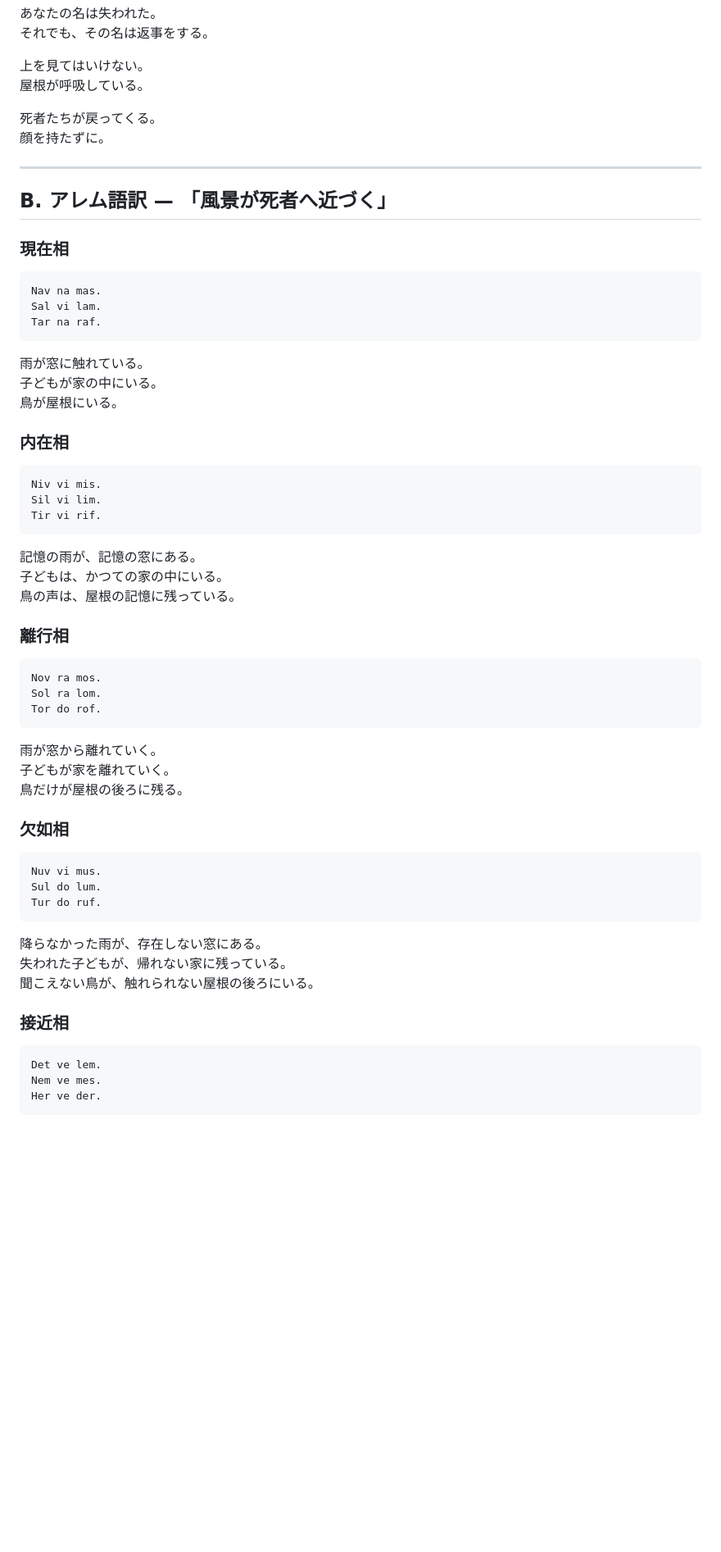
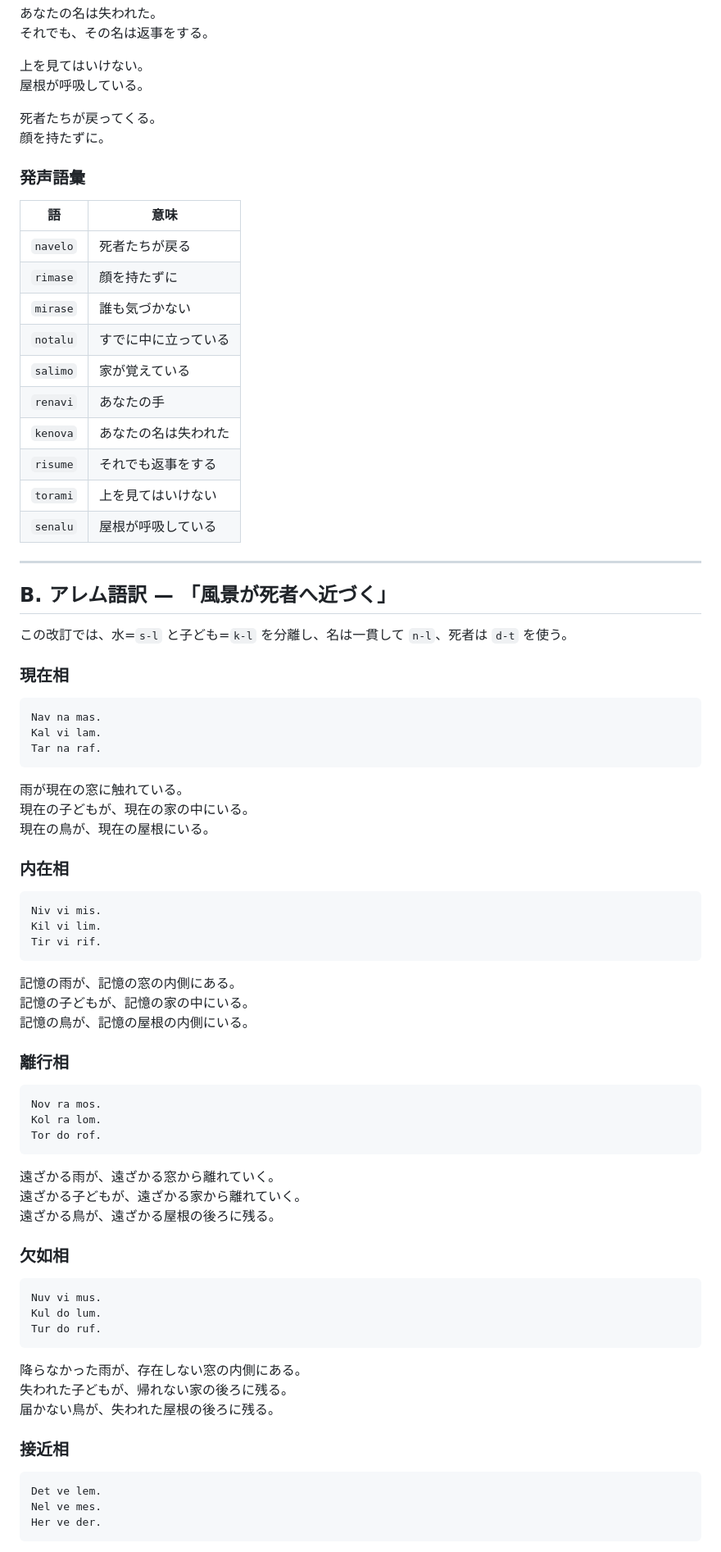
Before and after one commit to lafcadio896-cyber/recursive-poetics, a Markdown page: poems/03-rain-at-window.md, the part around one of its changes. Shown at 82% size. Drawn GitHub-style; blank space fills up the shorter version.

````diff
--- a/poems/03-rain-at-window.md
+++ b/poems/03-rain-at-window.md
@@ -59,63 +79,80 @@ navelorimase  → navelo / rimase
 死者たちが戻ってくる。
 顔を持たずに。
 
+### 発声語彙
+
+| 語 | 意味 |
+|---|---|
+| `navelo` | 死者たちが戻る |
+| `rimase` | 顔を持たずに |
+| `mirase` | 誰も気づかない |
+| `notalu` | すでに中に立っている |
+| `salimo` | 家が覚えている |
+| `renavi` | あなたの手 |
+| `kenova` | あなたの名は失われた |
+| `risume` | それでも返事をする |
+| `torami` | 上を見てはいけない |
+| `senalu` | 屋根が呼吸している |
+
 ---
 
 ## B. アレム語訳 — 「風景が死者へ近づく」
+
+この改訂では、水=`s-l` と子ども=`k-l` を分離し、名は一貫して `n-l`、死者は `d-t` を使う。
 
 ### 現在相
 
 ```text
 Nav na mas.
-Sal vi lam.
+Kal vi lam.
 Tar na raf.
 ```
 
-雨が窓に触れている。
-子どもが家の中にいる。
-鳥が屋根にいる。
+雨が現在の窓に触れている。
+現在の子どもが、現在の家の中にいる。
+現在の鳥が、現在の屋根にいる。
 
 ### 内在相
 
 ```text
 Niv vi mis.
-Sil vi lim.
+Kil vi lim.
 Tir vi rif.
 ```
 
-記憶の雨が、記憶の窓にある。
-子どもは、かつての家の中にいる。
-鳥の声は、屋根の記憶に残っている。
+記憶の雨が、記憶の窓の内側にある。
+記憶の子どもが、記憶の家の中にいる。
+記憶の鳥が、記憶の屋根の内側にいる。
 
 ### 離行相
 
 ```text
 Nov ra mos.
-Sol ra lom.
+Kol ra lom.
 Tor do rof.
 ```
 
-雨が窓から離れていく。
-子どもが家を離れていく。
-鳥だけが屋根の後ろに残る。
+遠ざかる雨が、遠ざかる窓から離れていく。
+遠ざかる子どもが、遠ざかる家から離れていく。
+遠ざかる鳥が、遠ざかる屋根の後ろに残る。
 
 ### 欠如相
 
 ```text
 Nuv vi mus.
-Sul do lum.
+Kul do lum.
 Tur do ruf.
 ```
 
-降らなかった雨が、存在しない窓にある。
-失われた子どもが、帰れない家に残っている。
-聞こえない鳥が、触れられない屋根の後ろにいる。
+降らなかった雨が、存在しない窓の内側にある。
+失われた子どもが、帰れない家の後ろに残る。
+届かない鳥が、失われた屋根の後ろに残る。
 
 ### 接近相
 
 ```text
 Det ve lem.
-Nem ve mes.
+Nel ve mes.
 Her ve der.
 ```
 
````
Also changed, not shown: other parts of poems/03-rain-at-window.md (+38 -7 lines).
